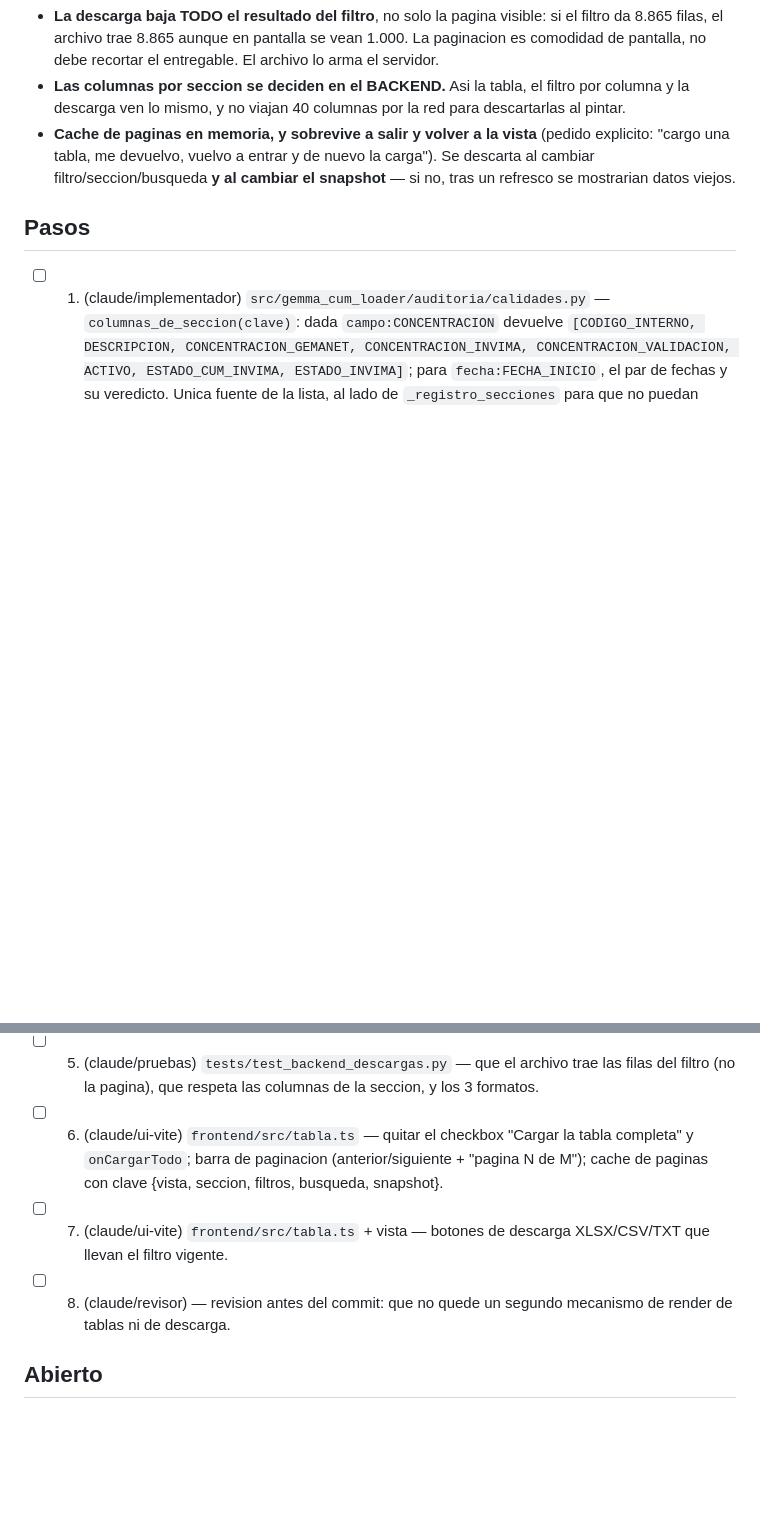
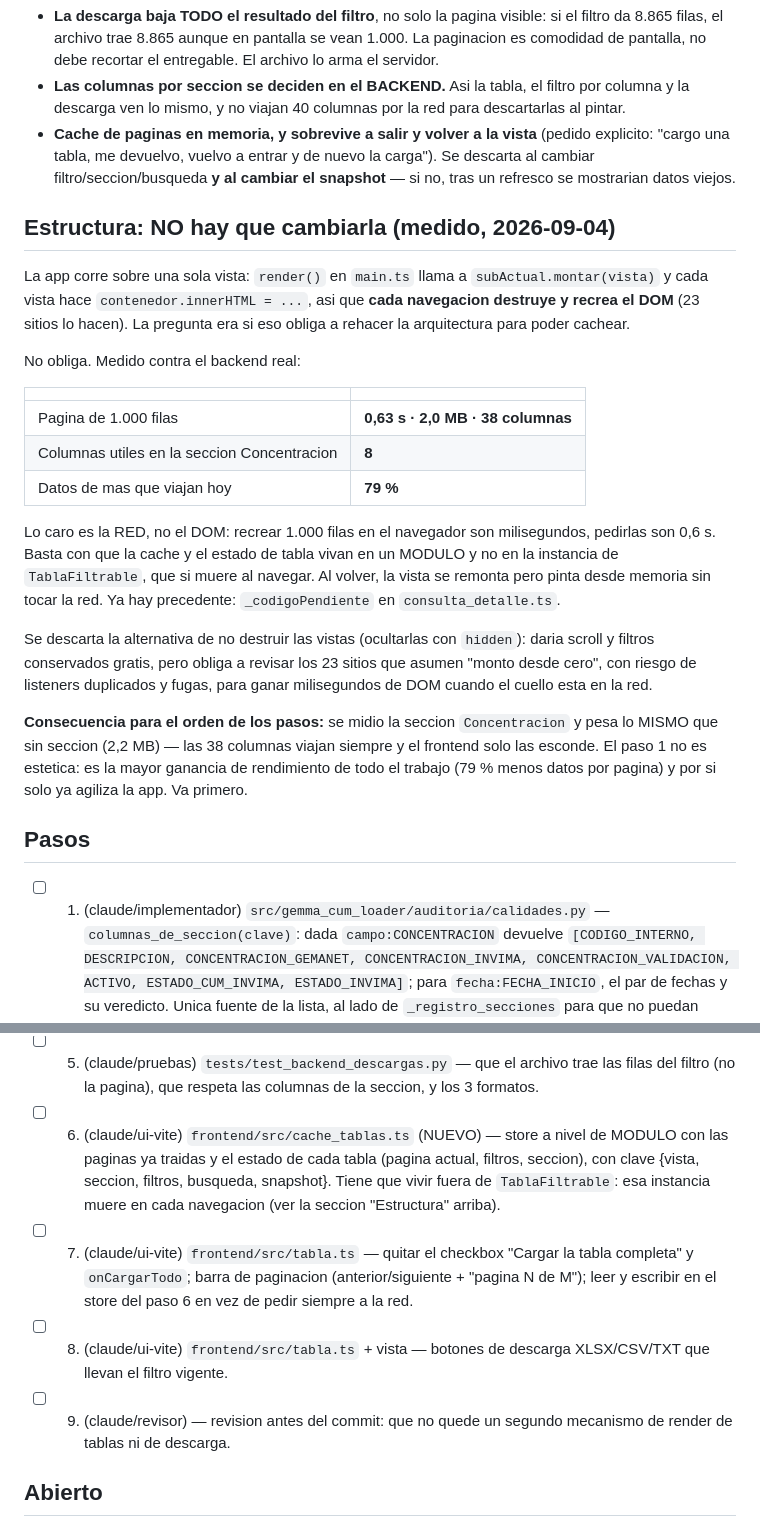
Before and after one commit to Sergiocampos95/Calidades-CUMS-INVIMA-VS-GEMANET, a Markdown page: .ai/planes/tablas-por-seccion-y-exportacion.md, 2 parts joined by grey strips. GitHub-like rendering; blank space fills up the shorter version.

Commit message:
Plan: medir antes de decidir si la estructura de una sola vista aguanta
El usuario pregunto si la arquitectura de vista unica obliga a cambiar de
estructura para poder cachear. Medido contra el backend real, no: una pagina
de 1.000 filas cuesta 0,63 s y 2,0 MB, y recrear ese DOM son milisegundos. Lo
caro es la red. Basta con que la cache viva en un modulo en vez de en la
instancia de TablaFiltrable, que si muere en cada navegacion.

Se descarta ocultar las vistas con hidden: obligaria a revisar los 23 sitios
que asumen 'monto desde cero', con riesgo de listeners duplicados, para ganar
milisegundos de DOM.

Hallazgo que cambia el orden de los pasos: la seccion Concentracion pesa lo
MISMO que sin seccion (2,2 MB) porque las 38 columnas viajan siempre y el
frontend solo las esconde. Recortarlas en el backend no es estetica: son 8
columnas utiles contra 38, un 79 % menos de datos por pagina. Es la mayor
ganancia de rendimiento del trabajo y va primero.

Agente: Claude Code (arquitecto)

```diff
--- a/.ai/planes/tablas-por-seccion-y-exportacion.md
+++ b/.ai/planes/tablas-por-seccion-y-exportacion.md
@@ -62,6 +62,39 @@ Reglas del proyecto en juego:
   nuevo la carga"). Se descarta al cambiar filtro/seccion/busqueda **y al
   cambiar el snapshot** — si no, tras un refresco se mostrarian datos viejos.
 
+## Estructura: NO hay que cambiarla (medido, 2026-09-04)
+
+La app corre sobre una sola vista: `render()` en `main.ts` llama a
+`subActual.montar(vista)` y cada vista hace `contenedor.innerHTML = ...`, asi
+que **cada navegacion destruye y recrea el DOM** (23 sitios lo hacen). La
+pregunta era si eso obliga a rehacer la arquitectura para poder cachear.
+
+No obliga. Medido contra el backend real:
+
+| | |
+|---|---|
+| Pagina de 1.000 filas | **0,63 s · 2,0 MB · 38 columnas** |
+| Columnas utiles en la seccion Concentracion | **8** |
+| Datos de mas que viajan hoy | **79 %** |
+
+Lo caro es la RED, no el DOM: recrear 1.000 filas en el navegador son
+milisegundos, pedirlas son 0,6 s. Basta con que la cache y el estado de tabla
+vivan en un MODULO y no en la instancia de `TablaFiltrable`, que si muere al
+navegar. Al volver, la vista se remonta pero pinta desde memoria sin tocar la
+red. Ya hay precedente: `_codigoPendiente` en `consulta_detalle.ts`.
+
+Se descarta la alternativa de no destruir las vistas (ocultarlas con
+`hidden`): daria scroll y filtros conservados gratis, pero obliga a revisar
+los 23 sitios que asumen "monto desde cero", con riesgo de listeners
+duplicados y fugas, para ganar milisegundos de DOM cuando el cuello esta en
+la red.
+
+**Consecuencia para el orden de los pasos:** se midio la seccion
+`Concentracion` y pesa lo MISMO que sin seccion (2,2 MB) — las 38 columnas
+viajan siempre y el frontend solo las esconde. El paso 1 no es estetica: es
+la mayor ganancia de rendimiento de todo el trabajo (79 % menos datos por
+pagina) y por si solo ya agiliza la app. Va primero.
+
 ## Pasos
 
 - [ ] 1. (claude/implementador) `src/gemma_cum_loader/auditoria/calidades.py`
@@ -87,13 +120,19 @@ Reglas del proyecto en juego:
 - [ ] 5. (claude/pruebas) `tests/test_backend_descargas.py` — que el archivo
       trae las filas del filtro (no la pagina), que respeta las columnas de
       la seccion, y los 3 formatos.
-- [ ] 6. (claude/ui-vite) `frontend/src/tabla.ts` — quitar el checkbox
+- [ ] 6. (claude/ui-vite) `frontend/src/cache_tablas.ts` (NUEVO) — store a
+      nivel de MODULO con las paginas ya traidas y el estado de cada tabla
+      (pagina actual, filtros, seccion), con clave
+      {vista, seccion, filtros, busqueda, snapshot}. Tiene que vivir fuera de
+      `TablaFiltrable`: esa instancia muere en cada navegacion (ver la
+      seccion "Estructura" arriba).
+- [ ] 7. (claude/ui-vite) `frontend/src/tabla.ts` — quitar el checkbox
       "Cargar la tabla completa" y `onCargarTodo`; barra de paginacion
-      (anterior/siguiente + "pagina N de M"); cache de paginas con clave
-      {vista, seccion, filtros, busqueda, snapshot}.
-- [ ] 7. (claude/ui-vite) `frontend/src/tabla.ts` + vista — botones de
+      (anterior/siguiente + "pagina N de M"); leer y escribir en el store del
+      paso 6 en vez de pedir siempre a la red.
+- [ ] 8. (claude/ui-vite) `frontend/src/tabla.ts` + vista — botones de
       descarga XLSX/CSV/TXT que llevan el filtro vigente.
-- [ ] 8. (claude/revisor) — revision antes del commit: que no quede un
+- [ ] 9. (claude/revisor) — revision antes del commit: que no quede un
       segundo mecanismo de render de tablas ni de descarga.
 
 ## Abierto
```
